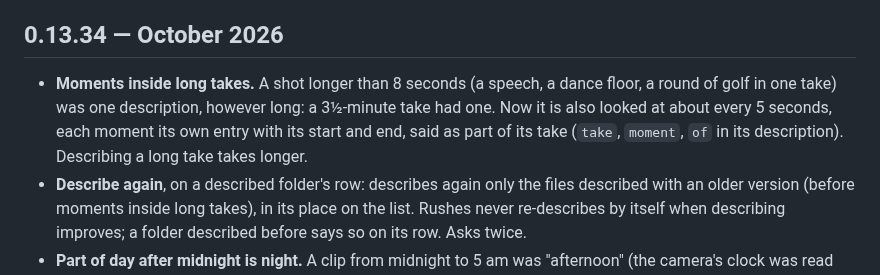
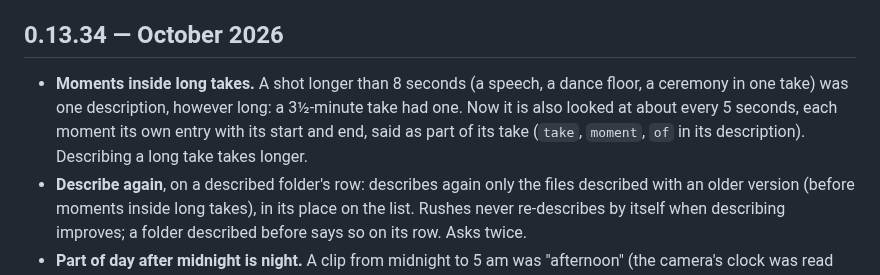
Before and after one commit to x0on/rushes, a Markdown page: CHANGES.md, the part around the change. Rendered like a GitHub page.

Commit message:
CHANGES: a generic example
Co-Authored-By: Claude Opus 5.5 <noreply@anthropic.com>
Claude-Session: https://claude.ai/code/session_01B55BLBa3kj1AVLBjryCmDm

```diff
--- a/CHANGES.md
+++ b/CHANGES.md
@@ -5,7 +5,7 @@ Rushes Watcher (`app/VERSION`; see [DEVELOPING.md](DEVELOPING.md#versions)).
 
 ## 0.13.34 — October 2026
 
-- **Moments inside long takes.** A shot longer than 8 seconds (a speech, a dance floor, a round of golf in one take) was one description, however long: a 3½-minute take had one. Now it is also looked at about every 5 seconds, each moment its own entry with its start and end, said as part of its take (`take`, `moment`, `of` in its description). Describing a long take takes longer.
+- **Moments inside long takes.** A shot longer than 8 seconds (a speech, a dance floor, a ceremony in one take) was one description, however long: a 3½-minute take had one. Now it is also looked at about every 5 seconds, each moment its own entry with its start and end, said as part of its take (`take`, `moment`, `of` in its description). Describing a long take takes longer.
 - **Describe again**, on a described folder's row: describes again only the files described with an older version (before moments inside long takes), in its place on the list. Rushes never re-describes by itself when describing improves; a folder described before says so on its row. Asks twice.
 - **Part of day after midnight is night.** A clip from midnight to 5 am was "afternoon" (the camera's clock was read right; the rule was wrong). Put right in every description already made the next time its folder is asked for, with nothing described again.
 - The describing line says "from the originals" for a folder without previews (it said "from these proxies").
```
